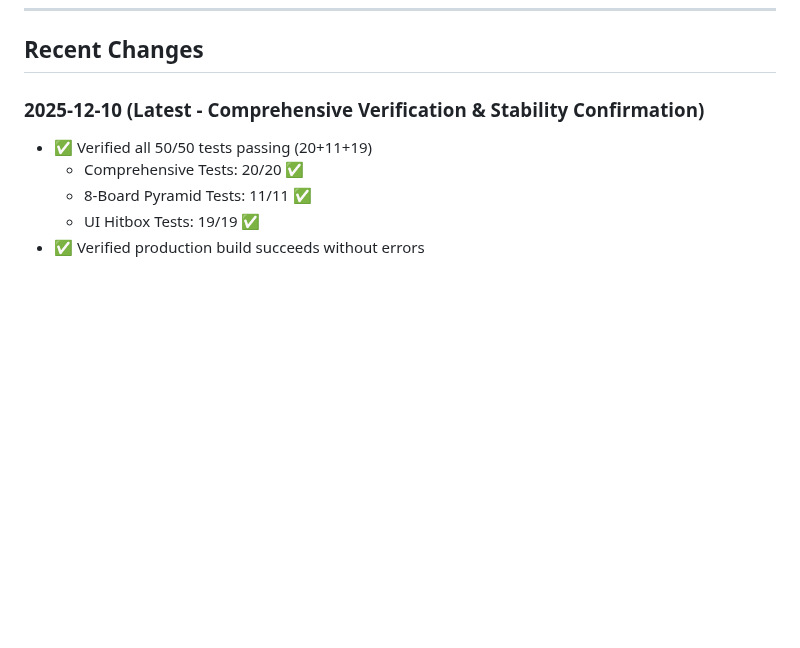
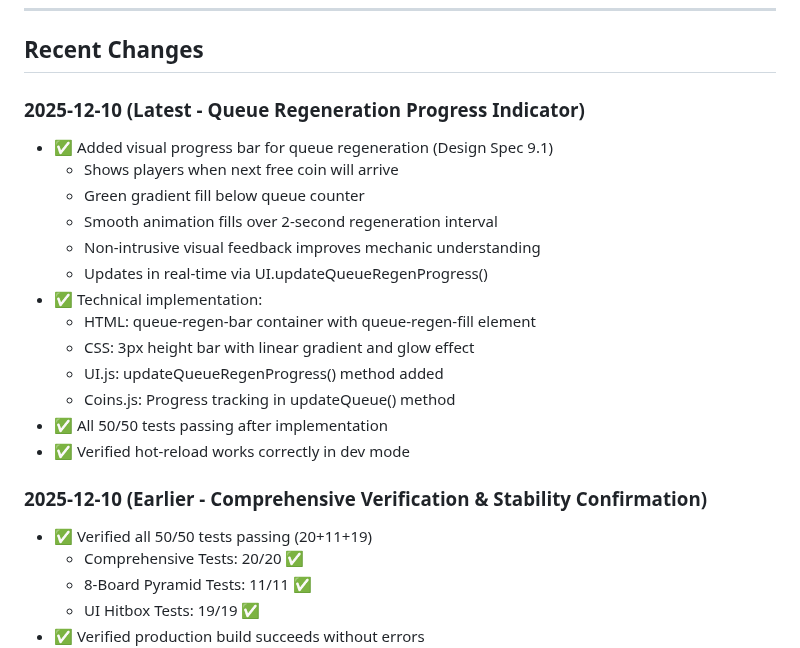
Before and after one commit to JonathanAlphonso/coin-pusher-world, a Markdown page: docs/implementation-status.md, the part around the change. Rendered like a GitHub page; blank space fills up the shorter version.

Commit message:
Update implementation status with queue regen indicator
Document the addition of queue regeneration progress bar feature
which provides visual feedback for the passive queue regeneration
mechanic per Design Spec 9.1.

🤖 Generated with [Claude Code](https://claude.com/claude-code)

Co-Authored-By: Claude Sonnet 4.5 <noreply@anthropic.com>

```diff
--- a/docs/implementation-status.md
+++ b/docs/implementation-status.md
@@ -265,7 +265,22 @@ All low-priority items complete! ✅
 
 ## Recent Changes
 
-### 2025-12-10 (Latest - Comprehensive Verification & Stability Confirmation)
+### 2025-12-10 (Latest - Queue Regeneration Progress Indicator)
+- ✅ Added visual progress bar for queue regeneration (Design Spec 9.1)
+  - Shows players when next free coin will arrive
+  - Green gradient fill below queue counter
+  - Smooth animation fills over 2-second regeneration interval
+  - Non-intrusive visual feedback improves mechanic understanding
+  - Updates in real-time via UI.updateQueueRegenProgress()
+- ✅ Technical implementation:
+  - HTML: queue-regen-bar container with queue-regen-fill element
+  - CSS: 3px height bar with linear gradient and glow effect
+  - UI.js: updateQueueRegenProgress() method added
+  - Coins.js: Progress tracking in updateQueue() method
+- ✅ All 50/50 tests passing after implementation
+- ✅ Verified hot-reload works correctly in dev mode
+
+### 2025-12-10 (Earlier - Comprehensive Verification & Stability Confirmation)
 - ✅ Verified all 50/50 tests passing (20+11+19)
   - Comprehensive Tests: 20/20 ✅
   - 8-Board Pyramid Tests: 11/11 ✅
```
